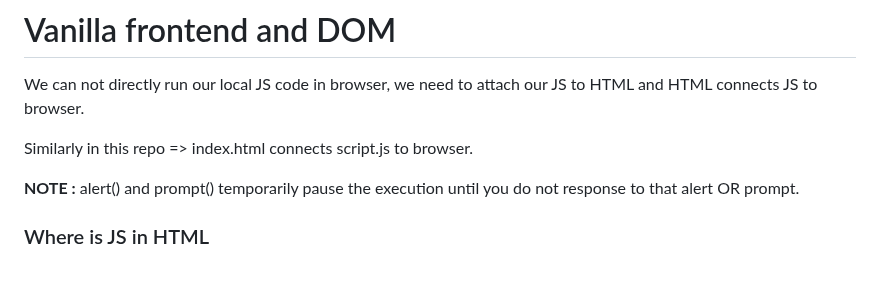
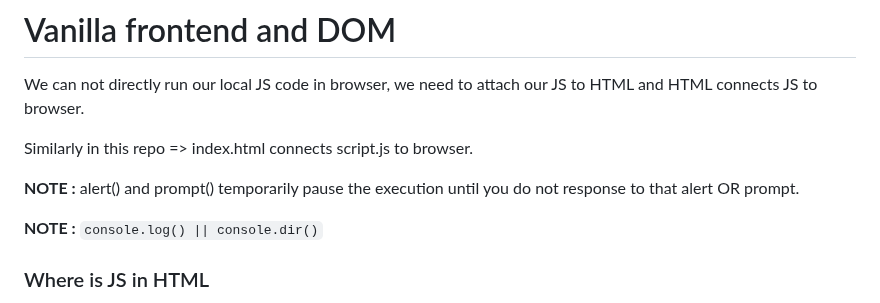
Before and after one commit to amanrai31/jsDOM, a Markdown page: README.md, the part around the change. Rendered like a GitHub page; blank space fills up the shorter version.

```diff
--- a/README.md
+++ b/README.md
@@ -5,6 +5,8 @@ We can not directly run our local JS code in browser, we need to attach our JS t
 Similarly in this repo => index.html connects script.js to browser.
 
 **NOTE :** alert() and prompt() temporarily pause the execution until you do not response to that alert OR prompt.
+
+**NOTE :** `console.log() || console.dir()`
 
 ### Where is JS in HTML
 
```
